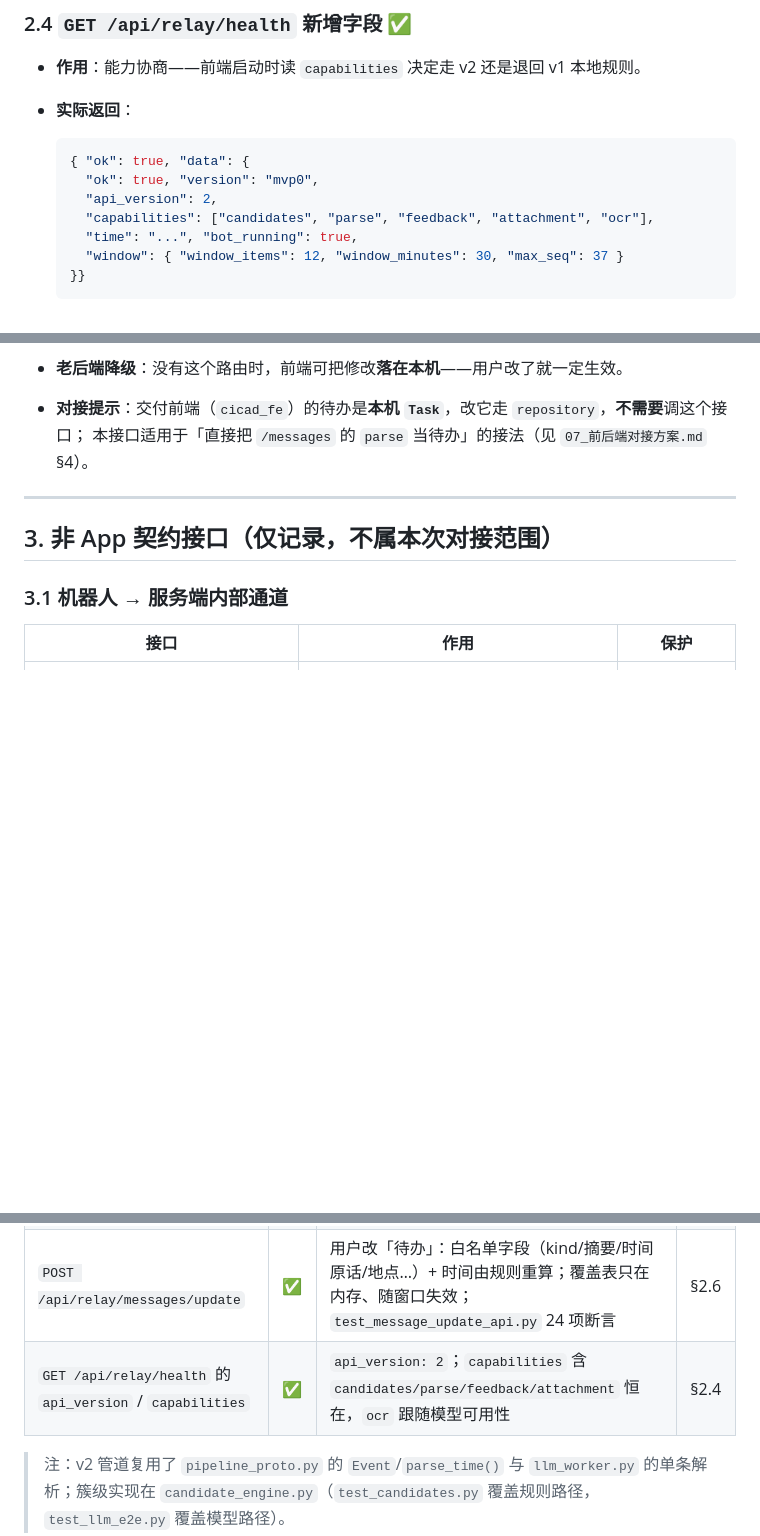
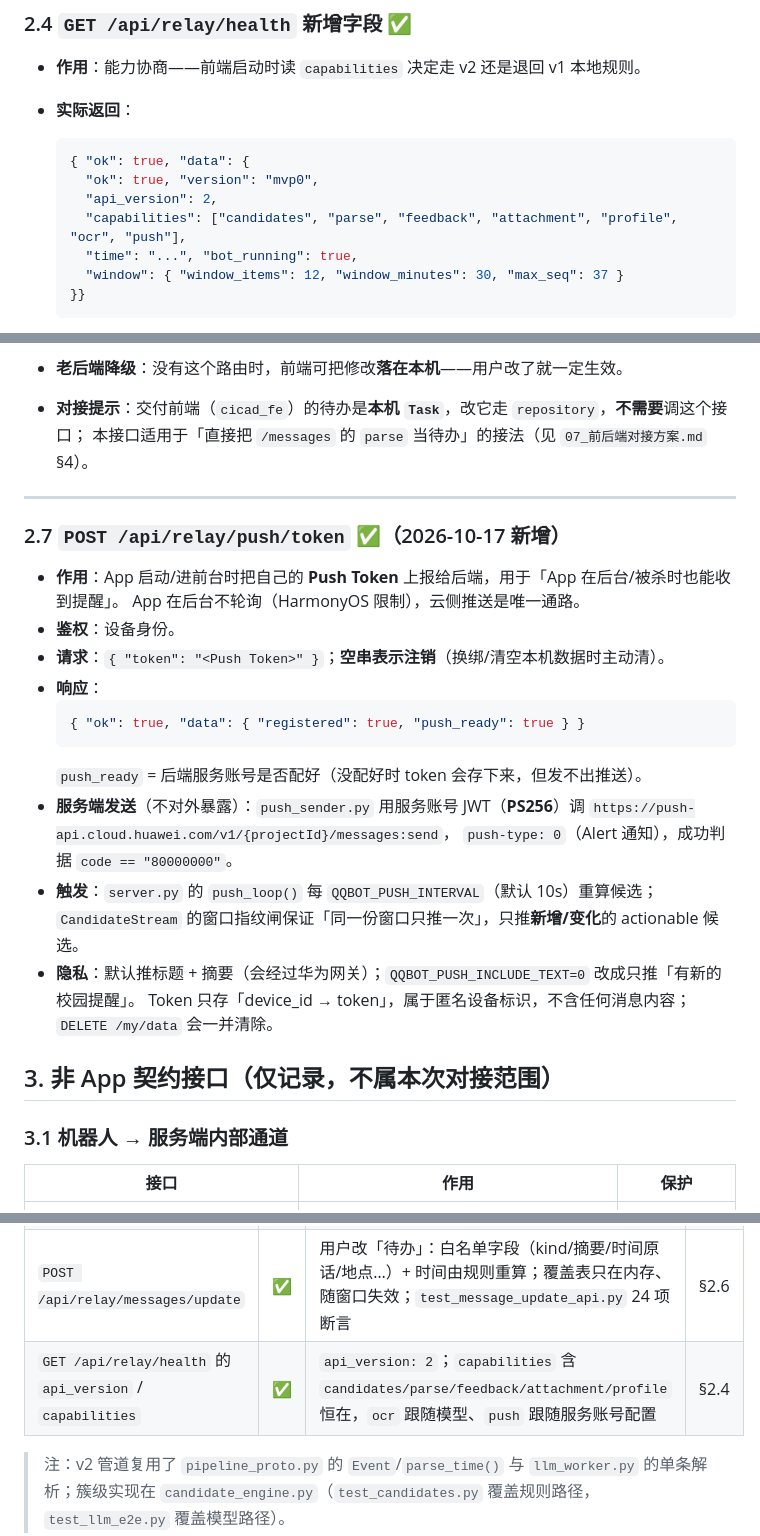
Before and after one commit to Lolitide/Distiller, a Markdown page: 方案与约定/05_API接口文档.md, 3 parts joined by grey strips. Rendered like a GitHub page; blank space fills up the shorter version.

Commit message:
docs: 记录 Push Kit 接入（/push/token、JWT(PS256) 鉴权、隐私边界）

````diff
--- a/方案与约定/05_API接口文档.md
+++ b/方案与约定/05_API接口文档.md
@@ -332,7 +332,7 @@
   { "ok": true, "data": {
     "ok": true, "version": "mvp0",
     "api_version": 2,
-    "capabilities": ["candidates", "parse", "feedback", "attachment", "ocr"],
+    "capabilities": ["candidates", "parse", "feedback", "attachment", "profile", "ocr", "push"],
     "time": "...", "bot_running": true,
     "window": { "window_items": 12, "window_minutes": 30, "max_seq": 37 }
   }}
@@ -404,6 +404,25 @@
 
 ---
 
+### 2.7 `POST /api/relay/push/token` ✅（2026-10-17 新增）
+
+- **作用**：App 启动/进前台时把自己的 **Push Token** 上报给后端，用于「App 在后台/被杀时也能收到提醒」。
+  App 在后台不轮询（HarmonyOS 限制），云侧推送是唯一通路。
+- **鉴权**：设备身份。
+- **请求**：`{ "token": "<Push Token>" }`；**空串表示注销**（换绑/清空本机数据时主动清）。
+- **响应**：
+  ```json
+  { "ok": true, "data": { "registered": true, "push_ready": true } }
+  ```
+  `push_ready` = 后端服务账号是否配好（没配好时 token 会存下来，但发不出推送）。
+- **服务端发送**（不对外暴露）：`push_sender.py` 用服务账号 JWT（**PS256**）调
+  `https://push-api.cloud.huawei.com/v1/{projectId}/messages:send`，
+  `push-type: 0`（Alert 通知），成功判据 `code == "80000000"`。
+- **触发**：`server.py` 的 `push_loop()` 每 `QQBOT_PUSH_INTERVAL`（默认 10s）重算候选；
+  `CandidateStream` 的窗口指纹闸保证「同一份窗口只推一次」，只推**新增/变化**的 actionable 候选。
+- **隐私**：默认推标题 + 摘要（会经过华为网关）；`QQBOT_PUSH_INCLUDE_TEXT=0` 改成只推「有新的校园提醒」。
+  Token 只存「device_id → token」，属于匿名设备标识，不含任何消息内容；`DELETE /my/data` 会一并清除。
+
 ## 3. 非 App 契约接口（仅记录，不属本次对接范围）
 
 ### 3.1 机器人 → 服务端内部通道
@@ -452,7 +471,7 @@
 | `POST /api/relay/feedback` | ✅ | accept/dismiss 计数 + `drop_words` 手动删词（接 `/feedback`） | §2.3 |
 | `GET /api/relay/attachment` | ✅ | 附件过路：窗口内按 `msg_id+index` 转发原始字节（12MB 上限、8 路并发、90s 内存缓存，不落盘）；**图片与文件直链均已真机验证可取**；`test_attachment_api.py` 覆盖 | §2.5 |
 | `POST /api/relay/messages/update` | ✅ | 用户改「待办」：白名单字段（kind/摘要/时间原话/地点…）+ 时间由规则重算；覆盖表只在内存、随窗口失效；`test_message_update_api.py` 24 项断言 | §2.6 |
-| `GET /api/relay/health` 的 `api_version` / `capabilities` | ✅ | `api_version: 2`；`capabilities` 含 `candidates/parse/feedback/attachment` 恒在，`ocr` 跟随模型可用性 | §2.4 |
+| `GET /api/relay/health` 的 `api_version` / `capabilities` | ✅ | `api_version: 2`；`capabilities` 含 `candidates/parse/feedback/attachment/profile` 恒在，`ocr` 跟随模型、`push` 跟随服务账号配置 | §2.4 |
 
 > 注：v2 管道复用了 `pipeline_proto.py` 的 `Event`/`parse_time()` 与 `llm_worker.py` 的单条解析；簇级实现在 `candidate_engine.py`（`test_candidates.py` 覆盖规则路径，`test_llm_e2e.py` 覆盖模型路径）。
 
````
Also changed, not shown: 方案与约定/06_后端能力与AI-Kit分工.md (+4 -1 lines).
